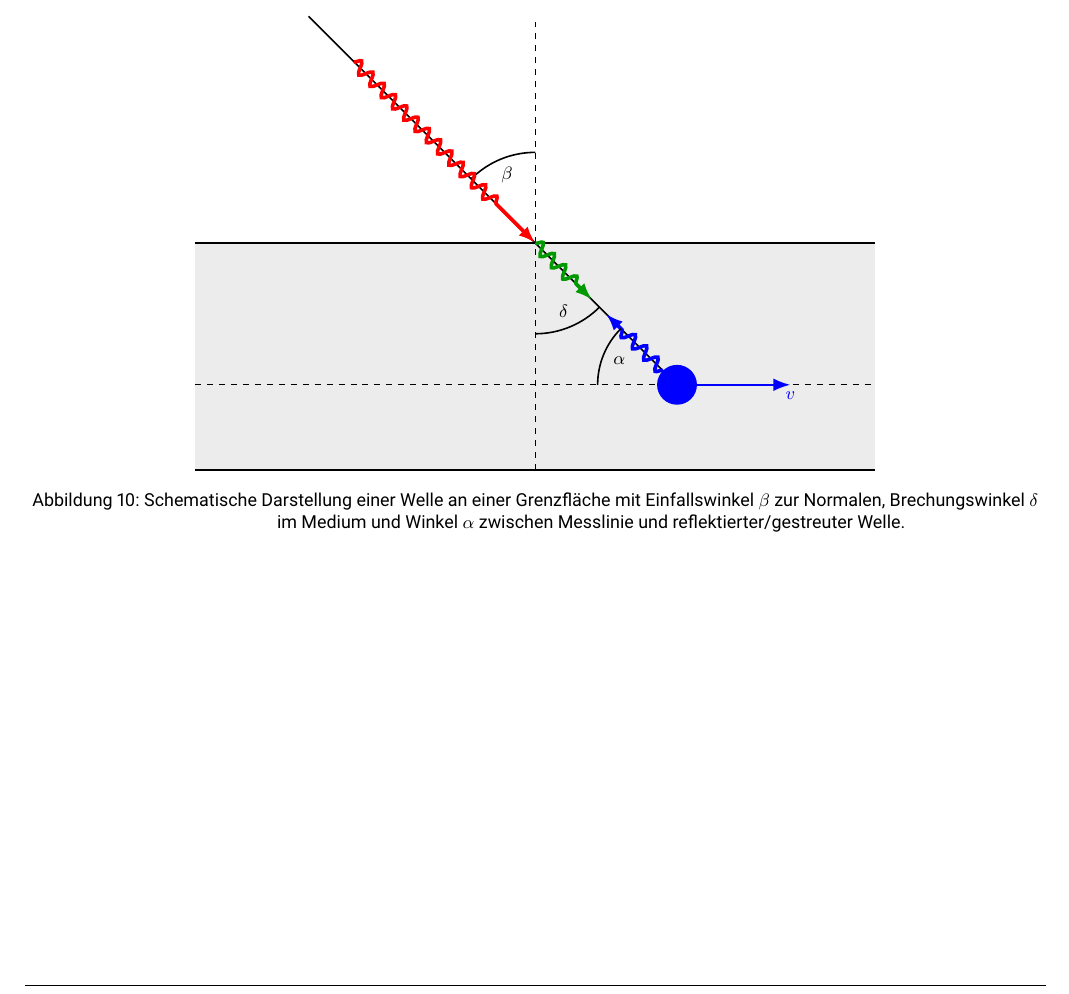
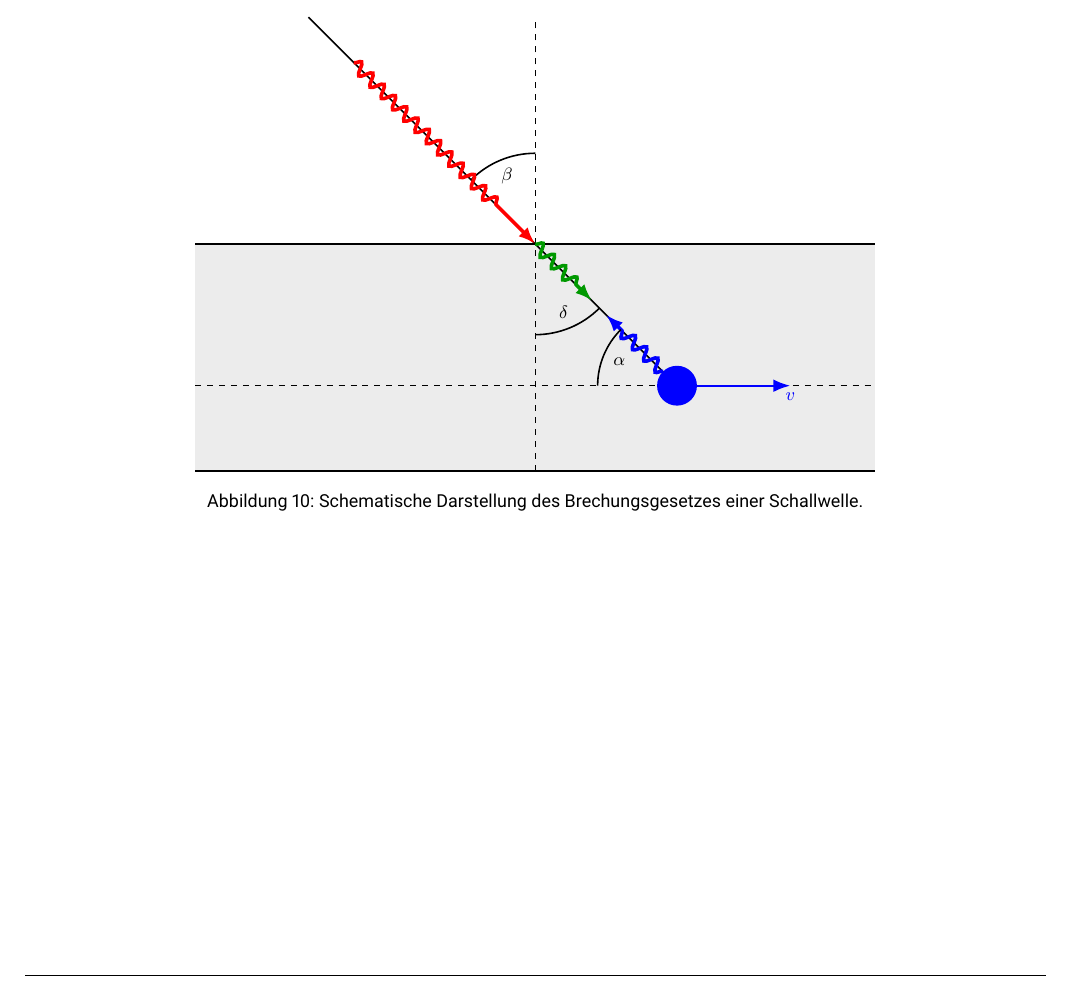
Before and after one commit to kaanbuyuksahin/uni, a LaTeX document (MedTechPrak_Sono/main.tex): part of page 13 of 14, cut so that both start at the same text. Compiled offline with XeLaTeX.

Commit message:
mistake fixed

```diff
--- a/MedTechPrak_Sono/main.tex
+++ b/MedTechPrak_Sono/main.tex
@@ -765,7 +765,7 @@
 
          \end{tikzpicture}
 
-         \caption{Schematische Darstellung einer Welle an einer Grenzfläche mit Einfallswinkel $\beta$ zur Normalen, Brechungswinkel $\delta$ im Medium und Winkel $\alpha$ zwischen Messlinie und reflektierter/gestreuter Welle.}\label{fig:dopplerwinkel}
+         \caption{Schematische Darstellung des Brechungsgesetzes einer Schallwelle.}\label{fig:dopplerwinkel}
          \end{figure}
 
 %%%%%%%%%%%%%%%%%%%%%%%%%%%%%%%%%%%%%%%%%%%%%%%%%%%%%%%%%%%%%%%%%%%%%%%%%%%%%%%
```
Also changed, not shown: MedTechPrak_Sono/main.tex (2 more changed lines).
